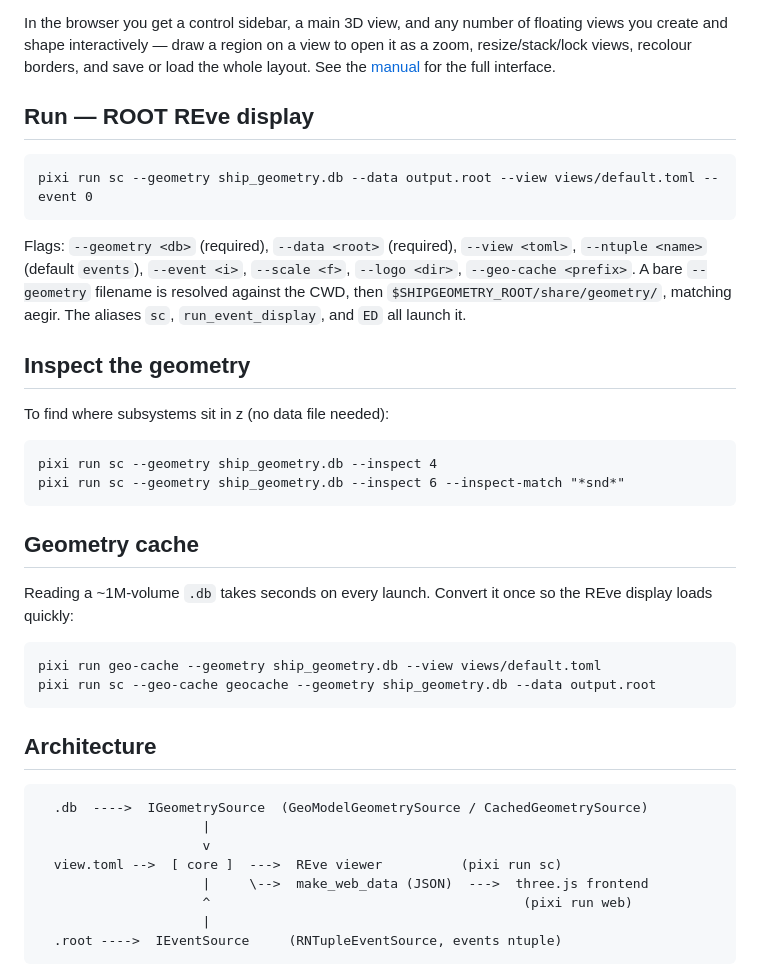
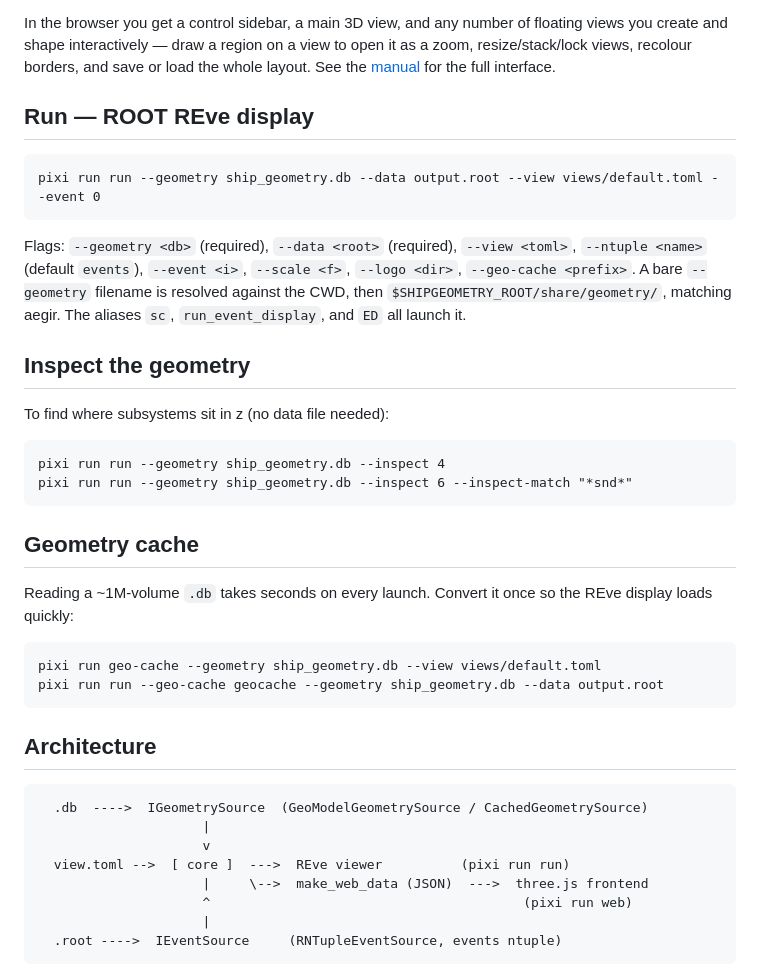
Before and after one commit to ShipSoft/sea-cucumber, a Markdown page: README.md, the part around one of its changes. Drawn GitHub-style.

````diff
--- a/README.md
+++ b/README.md
@@ -67,7 +67,7 @@ the whole layout. See the [manual](docs/MANUAL.md) for the full interface.
 ## Run — ROOT REve display
 
 ```
-pixi run sc --geometry ship_geometry.db --data output.root --view views/default.toml --event 0
+pixi run run --geometry ship_geometry.db --data output.root --view views/default.toml --event 0
 ```
 
 Flags: `--geometry <db>` (required), `--data <root>` (required), `--view <toml>`,
@@ -81,8 +81,8 @@ then `$SHIPGEOMETRY_ROOT/share/geometry/`, matching aegir. The aliases `sc`,
 To find where subsystems sit in z (no data file needed):
 
 ```
-pixi run sc --geometry ship_geometry.db --inspect 4
-pixi run sc --geometry ship_geometry.db --inspect 6 --inspect-match "*snd*"
+pixi run run --geometry ship_geometry.db --inspect 4
+pixi run run --geometry ship_geometry.db --inspect 6 --inspect-match "*snd*"
 ```
 
 ## Geometry cache
@@ -92,7 +92,7 @@ REve display loads quickly:
 
 ```
 pixi run geo-cache --geometry ship_geometry.db --view views/default.toml
-pixi run sc --geo-cache geocache --geometry ship_geometry.db --data output.root
+pixi run run --geo-cache geocache --geometry ship_geometry.db --data output.root
 ```
 
 ## Architecture
@@ -101,7 +101,7 @@ pixi run sc --geo-cache geocache --geometry ship_geometry.db --data output.root
   .db  ---->  IGeometrySource  (GeoModelGeometrySource / CachedGeometrySource)
                      |
                      v
-  view.toml -->  [ core ]  --->  REve viewer          (pixi run sc)
+  view.toml -->  [ core ]  --->  REve viewer          (pixi run run)
                      |     \-->  make_web_data (JSON)  --->  three.js frontend
                      ^                                        (pixi run web)
                      |
````
Also changed, not shown: other parts of README.md (+2 -2 lines), docs/manual.md (+4 -4 lines).
